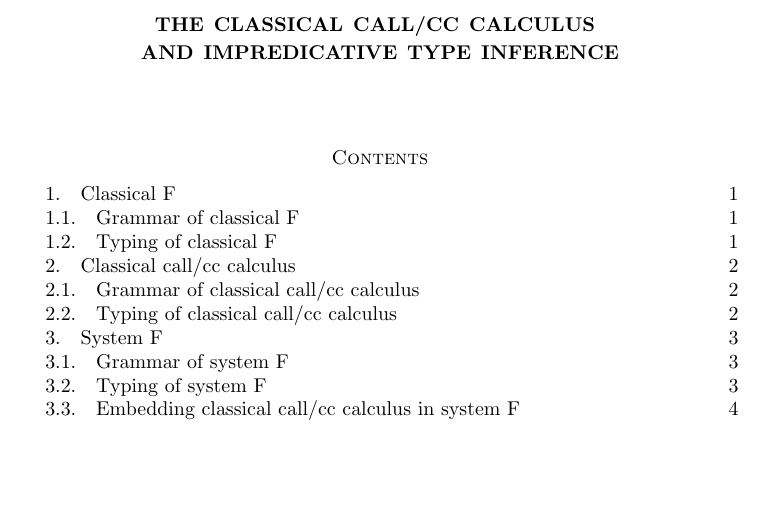
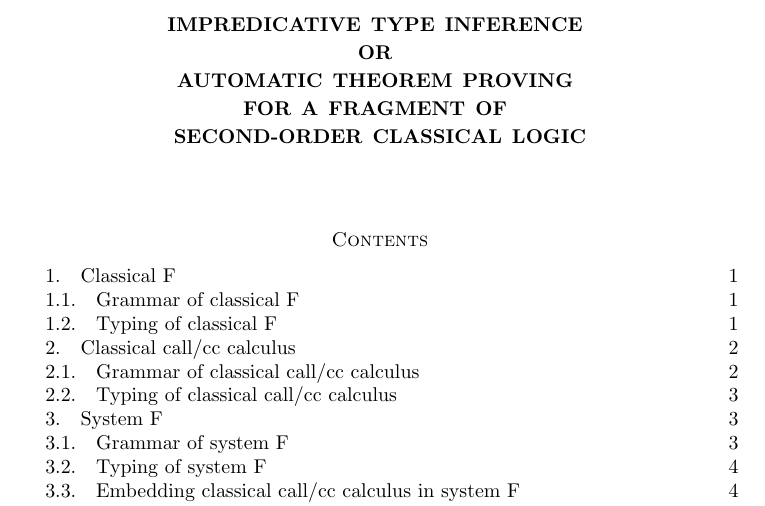
Before and after one commit to yfcai/ef, a LaTeX paper (paper/master.tex): part of page 1 of 5 before the commit and part of page 1 of 6 after it, cut at the place of the change, the shorter picture padded with empty space. Compiled offline with pdfLaTeX.

Commit message:
fancier title

```diff
--- a/paper/master.tex
+++ b/paper/master.tex
@@ -1,10 +1,16 @@
 % latex
 \documentclass{amsart}
 \usepackage{bcprules}
-\title{
-The Classical Call/CC Calculus
-\penalty-20000
-and Impredicative Type Inference
+\title
+[Impredicative type inference]
+{
+Impredicative type inference
+\break
+or
+\break
+automatic theorem proving \break
+for a fragment of \break
+second-order classical logic
 }
 
 \swapnumbers
```
